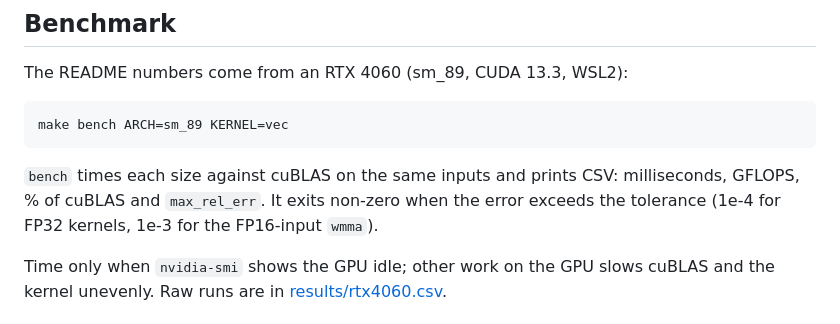
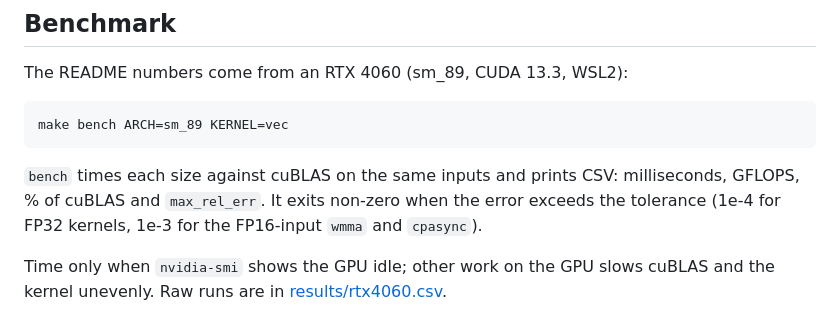
Before and after one commit to NicholasUnruh/cuda-gemm, a Markdown page: docs/running.md, the part around the change. Drawn GitHub-style.

````diff
--- a/docs/running.md
+++ b/docs/running.md
@@ -10,7 +10,7 @@ The README numbers come from an RTX 4060 (sm_89, CUDA 13.3, WSL2):
 make bench ARCH=sm_89 KERNEL=vec
 ```
 
-`bench` times each size against cuBLAS on the same inputs and prints CSV: milliseconds, GFLOPS, % of cuBLAS and `max_rel_err`. It exits non-zero when the error exceeds the tolerance (1e-4 for FP32 kernels, 1e-3 for the FP16-input `wmma`).
+`bench` times each size against cuBLAS on the same inputs and prints CSV: milliseconds, GFLOPS, % of cuBLAS and `max_rel_err`. It exits non-zero when the error exceeds the tolerance (1e-4 for FP32 kernels, 1e-3 for the FP16-input `wmma` and `cpasync`).
 
 Time only when `nvidia-smi` shows the GPU idle; other work on the GPU slows cuBLAS and the kernel unevenly. Raw runs are in [results/rtx4060.csv](results/rtx4060.csv).
 
````
Also changed, not shown: README.md (+4 -4 lines), docs/journal/2026-11-12-cpasync.md (added, +58 -0 lines), docs/steps/1-naive.md (added, +31 -0 lines), docs/steps/7-cpasync.md (added, +35 -0 lines), docs/img/counters.png, docs/roofline.png, 3 other files.
